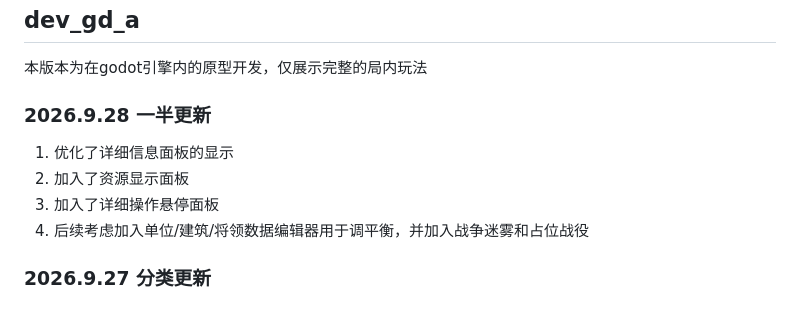
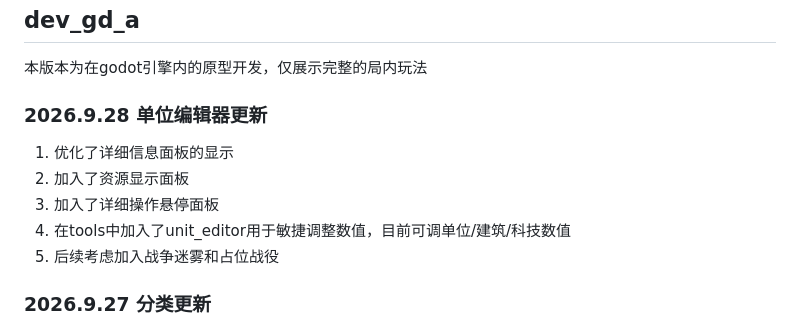
Before and after one commit to 0verDay/daeem, a Markdown page: README.md, the part around the change. Drawn GitHub-style.

```diff
--- a/README.md
+++ b/README.md
@@ -14,12 +14,13 @@ Dynasty And Empire : Eastern March
 
 本版本为在godot引擎内的原型开发，仅展示完整的局内玩法
 
-### 2026.9.28 一半更新
+### 2026.9.28 单位编辑器更新
 
 1. 优化了详细信息面板的显示
 2. 加入了资源显示面板
 3. 加入了详细操作悬停面板
-4. 后续考虑加入单位/建筑/将领数据编辑器用于调平衡，并加入战争迷雾和占位战役
+4. 在tools中加入了unit_editor用于敏捷调整数值，目前可调单位/建筑/科技数值
+5. 后续考虑加入战争迷雾和占位战役
 
 ### 2026.9.27 分类更新
 
```
